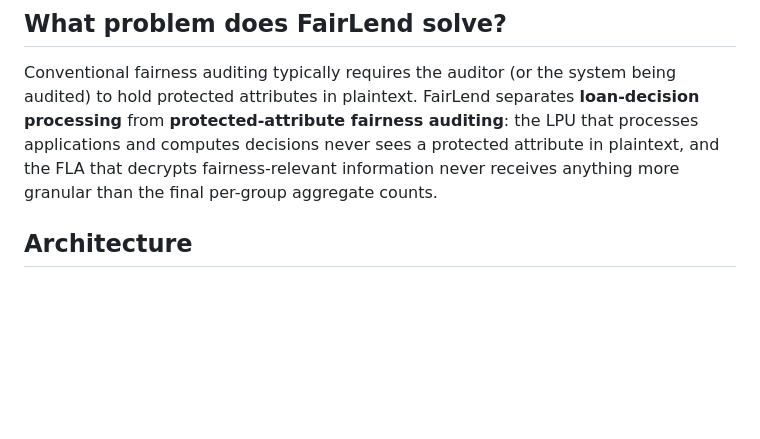
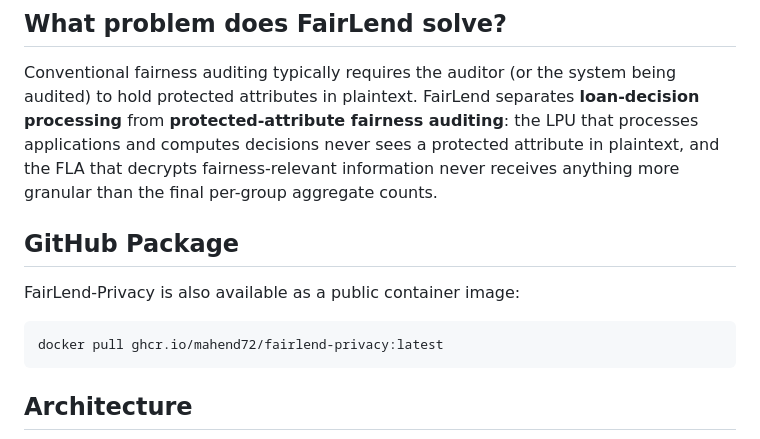
Before and after one commit to mahend72/FairLend-Privacy, a Markdown page: README.md, the part around the change. Drawn GitHub-style; blank space fills up the shorter version.

Commit message:
Document GitHub Package and Docker usage
Added section about GitHub Package and Docker image.

````diff
--- a/README.md
+++ b/README.md
@@ -34,6 +34,14 @@ applications and computes decisions never sees a protected attribute in
 plaintext, and the FLA that decrypts fairness-relevant information never
 receives anything more granular than the final per-group aggregate
 counts.
+
+## GitHub Package
+
+FairLend-Privacy is also available as a public container image:
+
+```bash
+docker pull ghcr.io/mahend72/fairlend-privacy:latest
+```
 
 ## Architecture
 
````
